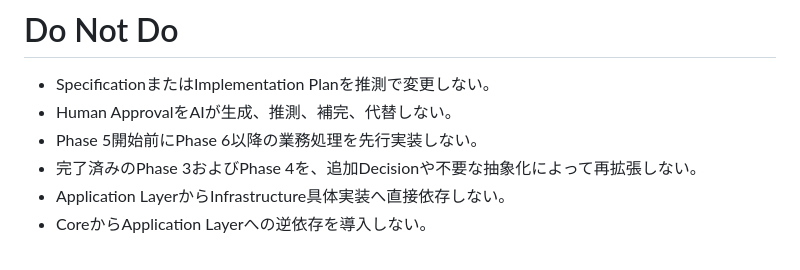
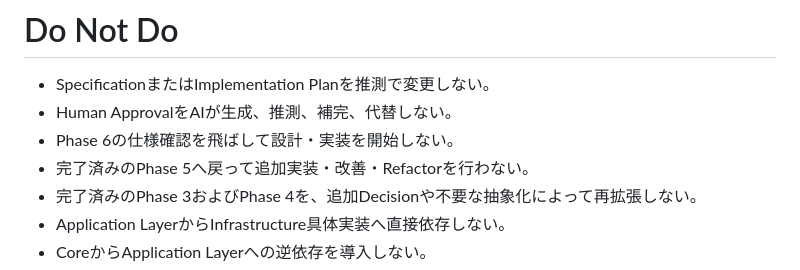
Before and after one commit to assistviara/specflow, a Markdown page: SESSION_CONTEXT.md, the part around one of its changes. Rendered like a GitHub page.

```diff
--- a/SESSION_CONTEXT.md
+++ b/SESSION_CONTEXT.md
@@ -201,7 +257,8 @@ Phase 3およびPhase 4について、新しいDecisionや補助機能を追加
 
 - SpecificationまたはImplementation Planを推測で変更しない。
 - Human ApprovalをAIが生成、推測、補完、代替しない。
-- Phase 5開始前にPhase 6以降の業務処理を先行実装しない。
+- Phase 6の仕様確認を飛ばして設計・実装を開始しない。
+- 完了済みのPhase 5へ戻って追加実装・改善・Refactorを行わない。
 - 完了済みのPhase 3およびPhase 4を、追加Decisionや不要な抽象化によって再拡張しない。
 - Application LayerからInfrastructure具体実装へ直接依存しない。
 - CoreからApplication Layerへの逆依存を導入しない。
```
Also changed, not shown: other parts of SESSION_CONTEXT.md (+71 -15 lines).
